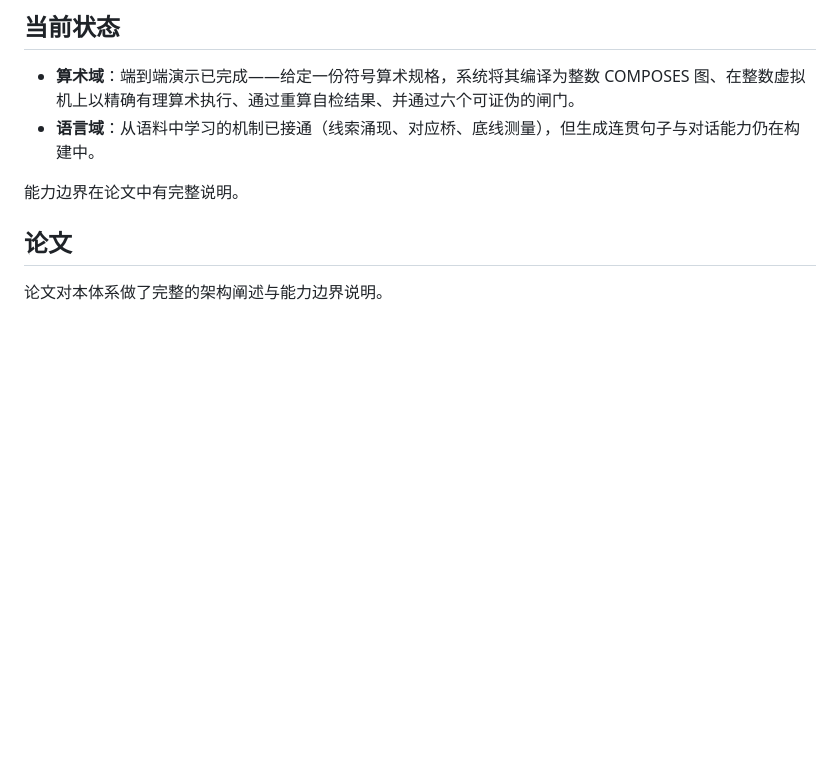
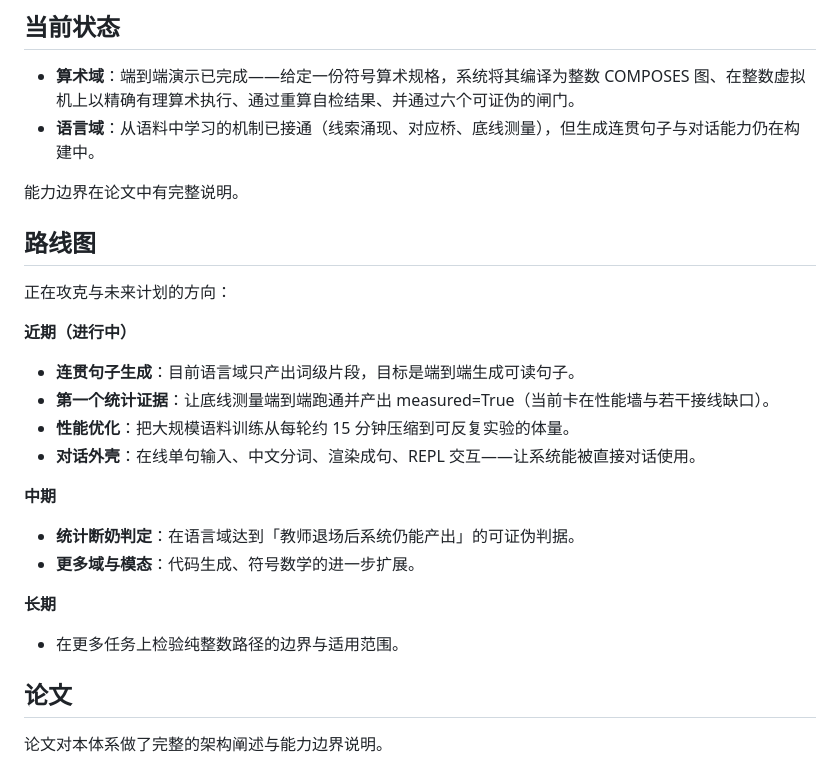
Before and after one commit to namina123/pure_integer_ai, a Markdown page: README.md, the part around the change. GitHub-like rendering; blank space fills up the shorter version.

```diff
--- a/README.md
+++ b/README.md
@@ -31,6 +31,26 @@
 - **语言域**：从语料中学习的机制已接通（线索涌现、对应桥、底线测量），但生成连贯句子与对话能力仍在构建中。
 
 能力边界在论文中有完整说明。
+
+## 路线图
+
+正在攻克与未来计划的方向：
+
+**近期（进行中）**
+
+- **连贯句子生成**：目前语言域只产出词级片段，目标是端到端生成可读句子。
+- **第一个统计证据**：让底线测量端到端跑通并产出 measured=True（当前卡在性能墙与若干接线缺口）。
+- **性能优化**：把大规模语料训练从每轮约 15 分钟压缩到可反复实验的体量。
+- **对话外壳**：在线单句输入、中文分词、渲染成句、REPL 交互——让系统能被直接对话使用。
+
+**中期**
+
+- **统计断奶判定**：在语言域达到「教师退场后系统仍能产出」的可证伪判据。
+- **更多域与模态**：代码生成、符号数学的进一步扩展。
+
+**长期**
+
+- 在更多任务上检验纯整数路径的边界与适用范围。
 
 ## 论文
 
```
Also changed, not shown: README_EN.md (+20 -0 lines).
